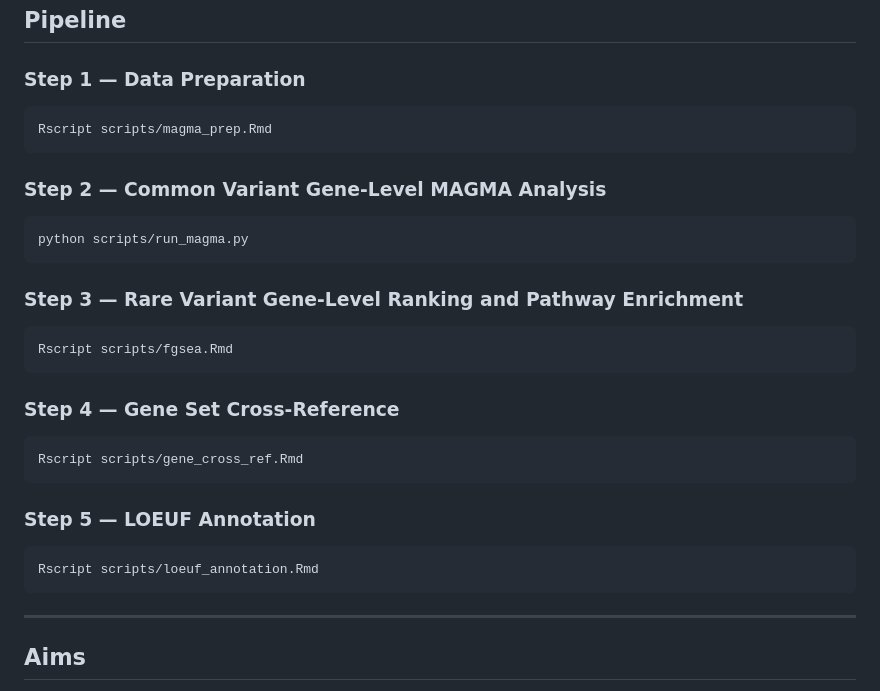
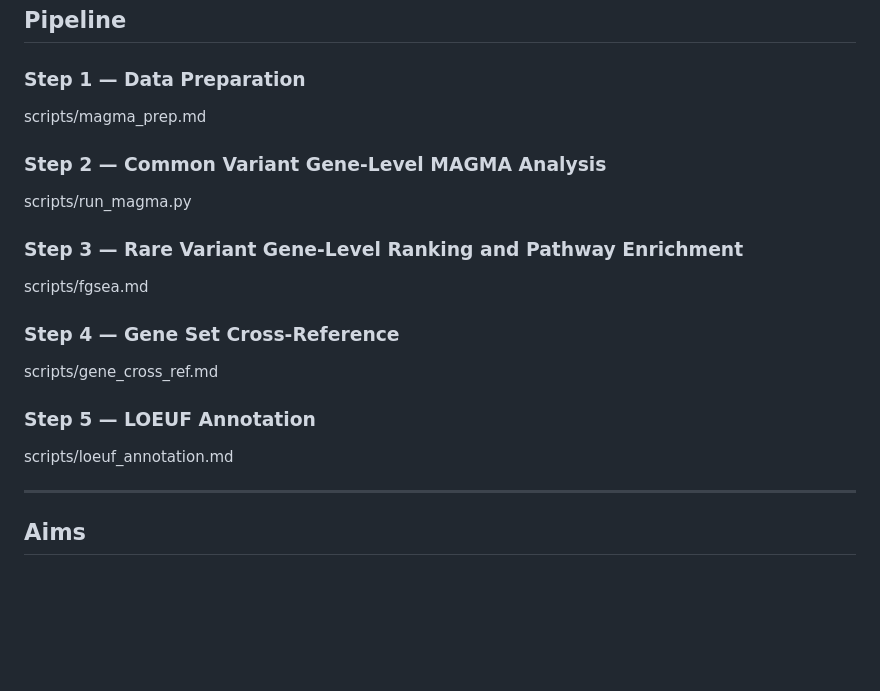
Before and after one commit to asmurrill29/common-vs-rare-variants-ASD, a Markdown page: README.md, the part around the change. Drawn GitHub-style; blank space fills up the shorter version.

Commit message:
changed pipeline structure

````diff
--- a/README.md
+++ b/README.md
@@ -93,29 +93,19 @@ Download gene sets manually from [MSigDB](https://www.gsea-msigdb.org/gsea/msigd
 ## Pipeline
 
 ### Step 1 — Data Preparation
-```bash
-Rscript scripts/magma_prep.Rmd
-```
+scripts/magma_prep.md
 
 ### Step 2 — Common Variant Gene-Level MAGMA Analysis
-```bash
-python scripts/run_magma.py
-```
+scripts/run_magma.py
 
 ### Step 3 — Rare Variant Gene-Level Ranking and Pathway Enrichment
-```bash
-Rscript scripts/fgsea.Rmd
-```
+scripts/fgsea.md
 
 ### Step 4 — Gene Set Cross-Reference
-```bash
-Rscript scripts/gene_cross_ref.Rmd
-```
+scripts/gene_cross_ref.md
 
 ### Step 5 — LOEUF Annotation
-```bash
-Rscript scripts/loeuf_annotation.Rmd
-```
+scripts/loeuf_annotation.md
 
 ---
 
````
